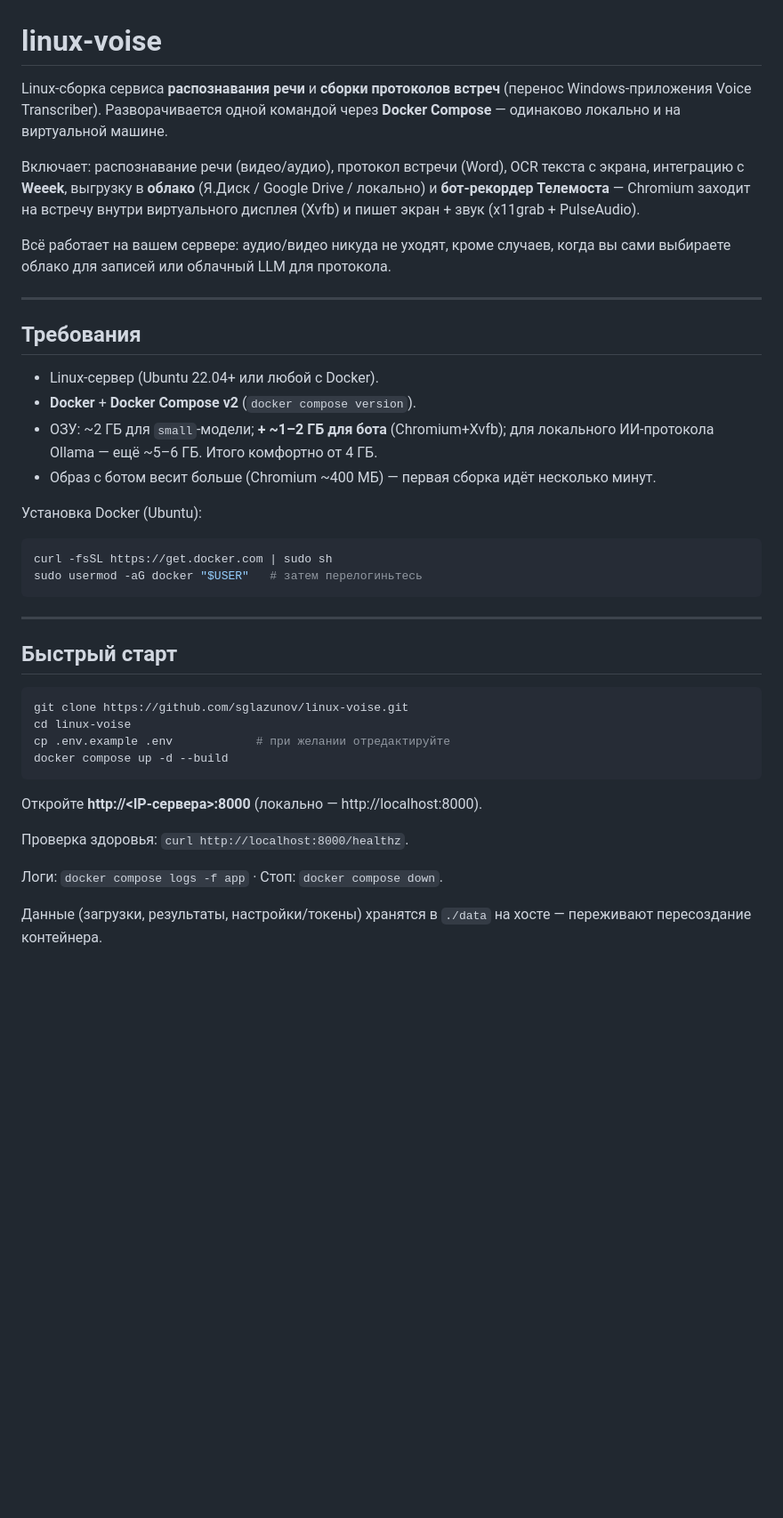
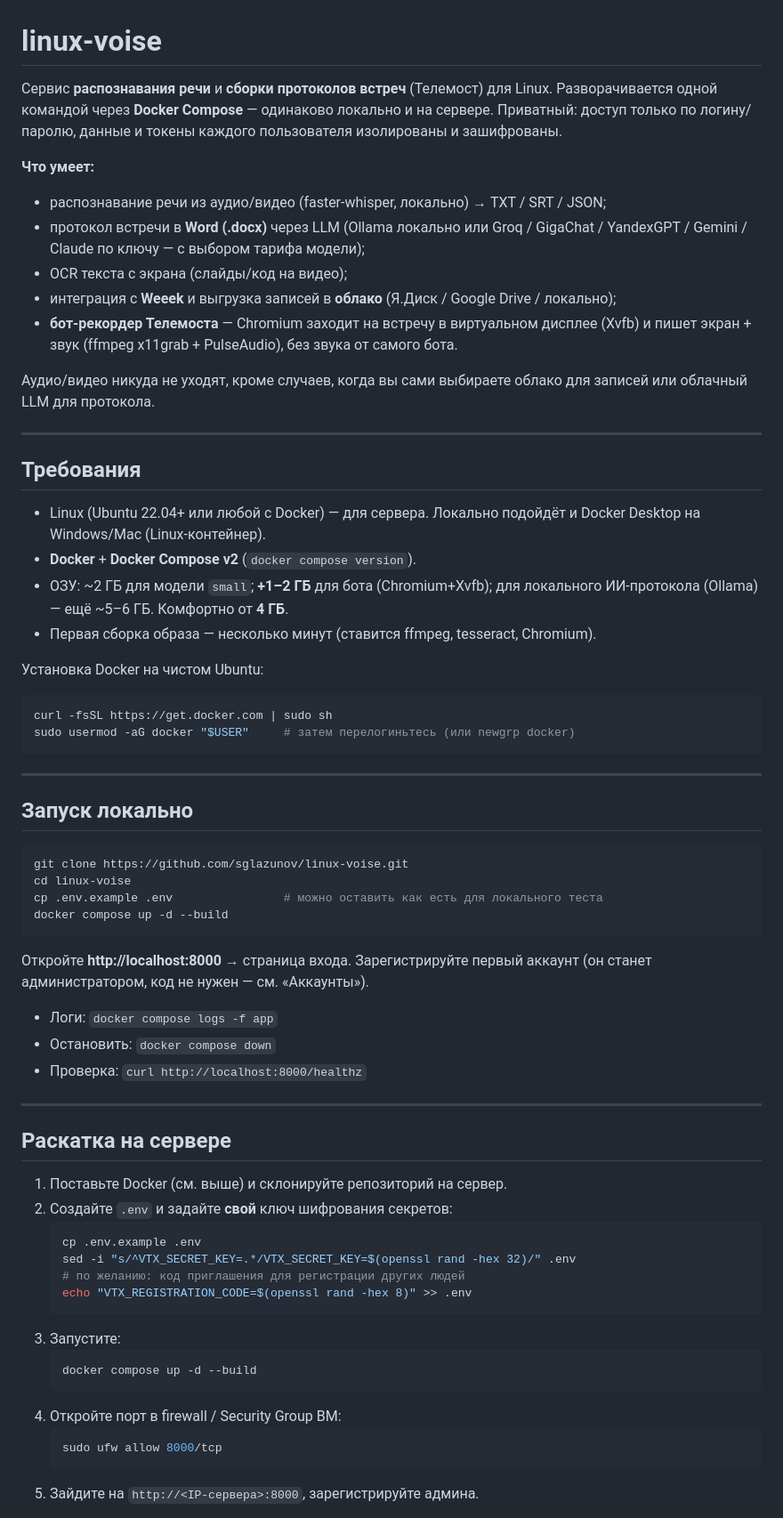
Before and after one commit to sglazunov/voise-bot, a Markdown page: README.md, the part around one of its changes. Shown at 89% size. Drawn GitHub-style; blank space fills up the shorter version.

````diff
--- a/README.md
+++ b/README.md
@@ -1,49 +1,76 @@
 # linux-voise
 
-Linux-сборка сервиса **распознавания речи** и **сборки протоколов встреч**
-(перенос Windows-приложения Voice Transcriber). Разворачивается одной командой
-через **Docker Compose** — одинаково локально и на виртуальной машине.
+Сервис **распознавания речи** и **сборки протоколов встреч** (Телемост) для Linux.
+Разворачивается одной командой через **Docker Compose** — одинаково локально и на
+сервере. Приватный: доступ только по логину/паролю, данные и токены каждого
+пользователя изолированы и зашифрованы.
 
-Включает: распознавание речи (видео/аудио), протокол встречи (Word), OCR текста
-с экрана, интеграцию с **Weeek**, выгрузку в **облако** (Я.Диск / Google Drive /
-локально) и **бот-рекордер Телемоста** — Chromium заходит на встречу внутри
-виртуального дисплея (Xvfb) и пишет экран + звук (x11grab + PulseAudio).
+**Что умеет:**
+- распознавание речи из аудио/видео (faster-whisper, локально) → TXT / SRT / JSON;
+- протокол встречи в **Word (.docx)** через LLM (Ollama локально или Groq / GigaChat /
+  YandexGPT / Gemini / Claude по ключу — с выбором тарифа модели);
+- OCR текста с экрана (слайды/код на видео);
+- интеграция с **Weeek** и выгрузка записей в **облако** (Я.Диск / Google Drive / локально);
+- **бот-рекордер Телемоста** — Chromium заходит на встречу в виртуальном дисплее
+  (Xvfb) и пишет экран + звук (ffmpeg x11grab + PulseAudio), без звука от самого бота.
 
-Всё работает на вашем сервере: аудио/видео никуда не уходят, кроме случаев, когда
-вы сами выбираете облако для записей или облачный LLM для протокола.
+Аудио/видео никуда не уходят, кроме случаев, когда вы сами выбираете облако для
+записей или облачный LLM для протокола.
 
 ---
 
 ## Требования
 
-- Linux-сервер (Ubuntu 22.04+ или любой с Docker).
+- Linux (Ubuntu 22.04+ или любой с Docker) — для сервера. Локально подойдёт и
+  Docker Desktop на Windows/Mac (Linux-контейнер).
 - **Docker** + **Docker Compose v2** (`docker compose version`).
-- ОЗУ: ~2 ГБ для `small`-модели; **+ ~1–2 ГБ для бота** (Chromium+Xvfb);
-  для локального ИИ-протокола Ollama — ещё ~5–6 ГБ. Итого комфортно от 4 ГБ.
-- Образ с ботом весит больше (Chromium ~400 МБ) — первая сборка идёт несколько минут.
+- ОЗУ: ~2 ГБ для модели `small`; **+1–2 ГБ** для бота (Chromium+Xvfb); для локального
+  ИИ-протокола (Ollama) — ещё ~5–6 ГБ. Комфортно от **4 ГБ**.
+- Первая сборка образа — несколько минут (ставится ffmpeg, tesseract, Chromium).
 
-Установка Docker (Ubuntu):
+Установка Docker на чистом Ubuntu:
 ```bash
 curl -fsSL https://get.docker.com | sudo sh
-sudo usermod -aG docker "$USER"   # затем перелогиньтесь
+sudo usermod -aG docker "$USER"     # затем перелогиньтесь (или newgrp docker)
 ```
 
 ---
 
-## Быстрый старт
+## Запуск локально
 
 ```bash
 git clone https://github.com/sglazunov/linux-voise.git
 cd linux-voise
-cp .env.example .env            # при желании отредактируйте
+cp .env.example .env                # можно оставить как есть для локального теста
 docker compose up -d --build
 ```
 
-Откройте **http://<IP-сервера>:8000** (локально — http://localhost:8000).
+Откройте **http://localhost:8000** → страница входа. Зарегистрируйте первый аккаунт
+(он станет администратором, код не нужен — см. «Аккаунты»).
 
-Проверка здоровья: `curl http://localhost:8000/healthz`.
+- Логи: `docker compose logs -f app`
+- Остановить: `docker compose down`
+- Проверка: `curl http://localhost:8000/healthz`
 
-Логи: `docker compose logs -f app`  ·  Стоп: `docker compose down`.
+---
 
-Данные (загрузки, результаты, настройки/токены) хранятся в `./data` на хосте —
-переживают пересоздание контейнера.
+## Раскатка на сервере
+
+1. Поставьте Docker (см. выше) и склонируйте репозиторий на сервер.
+2. Создайте `.env` и задайте **свой** ключ шифрования секретов:
+   ```bash
+   cp .env.example .env
+   sed -i "s/^VTX_SECRET_KEY=.*/VTX_SECRET_KEY=$(openssl rand -hex 32)/" .env
+   # по желанию: код приглашения для регистрации других людей
+   echo "VTX_REGISTRATION_CODE=$(openssl rand -hex 8)" >> .env
+   ```
+3. Запустите:
+   ```bash
+   docker compose up -d --build
+   ```
+4. Откройте порт в firewall / Security Group ВМ:
+   ```bash
+   sudo ufw allow 8000/tcp
+   ```
+5. Зайдите на `http://<IP-сервера>:8000`, зарегистрируйте админа.
+
````
Also changed, not shown: other parts of README.md (+83 -56 lines).
